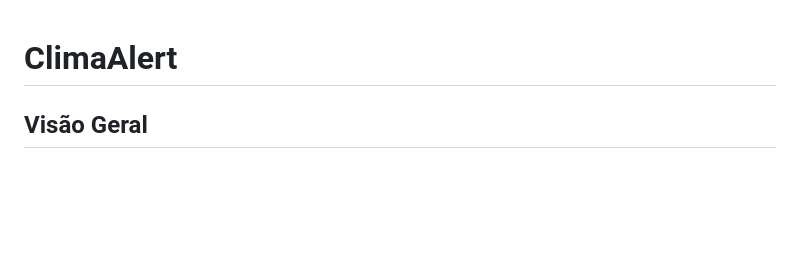
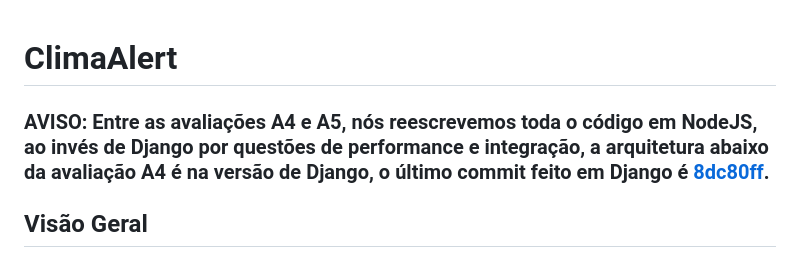
Before and after one commit to viniguedes29/ClimaAlert, a Markdown page: README.md, the part around the change. Drawn GitHub-style; blank space fills up the shorter version.

```diff
--- a/README.md
+++ b/README.md
@@ -1,4 +1,7 @@
 # ClimaAlert
+
+### AVISO: Entre as avaliações A4 e A5, nós reescrevemos toda o código em NodeJS, ao invés de Django por questões de performance e integração, a arquitetura abaixo da avaliação A4 é na versão de Django, o último commit feito em Django é [8dc80ff](https://github.com/viniguedes29/ClimaAlert/tree/8dc80ff22cbd21e025f5aa4101ccdaf942c8e4ea).
+
 
 ## Visão Geral
 
```
